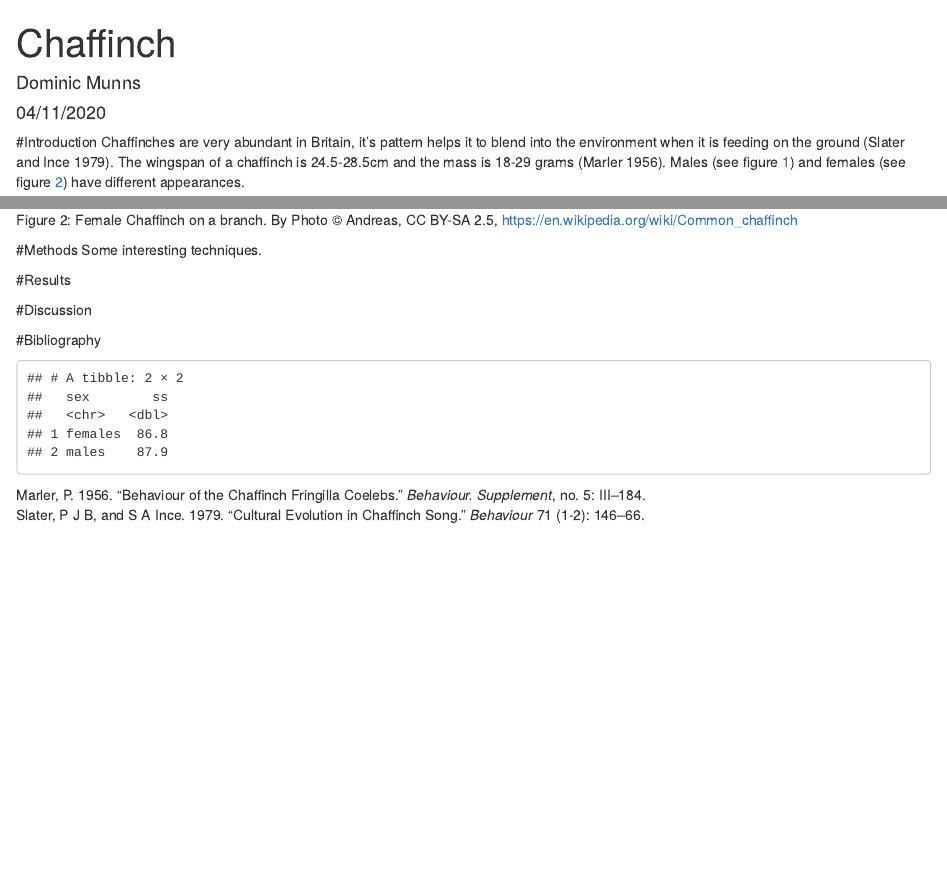
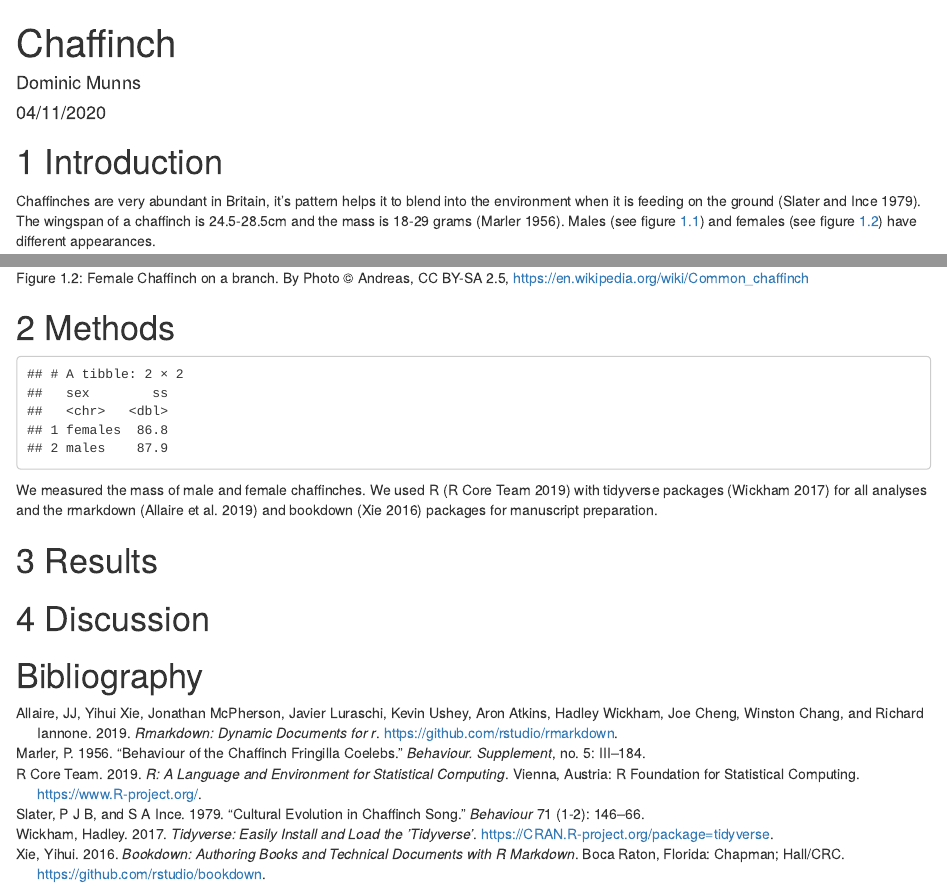
Before and after one commit to DomMunns/chaff_2, an R Markdown document (chaff_2.Rmd): the page in a window 1100 px wide, from its top, and a second part further down, joined at a grey line. Rendered offline with R 4.5, knitr and Pandoc, with nearby package versions.

Commit message:
added methods write up and references

````diff
--- a/chaff_2.Rmd
+++ b/chaff_2.Rmd
@@ -52,17 +53,7 @@ knitr::include_graphics("pics/Chaffinch_male.jpg")
 knitr::include_graphics("pics/Chaffinch_female.jpg")
 ```
 
-#Methods
-Some interesting techniques.
-
-#Results
-
-
-#Discussion
-
-
-#Bibliography
-
+# Methods
 
 ```{r import}
 #import dataset
@@ -92,3 +83,15 @@ chaffsum <- chaff2 %>%
             sample_size = length(mass))
 # summarise data
 ```
+We measured the mass of male and female chaffinches.
+We used R [@R-core] with tidyverse packages [@tidyverse] for all analyses and the rmarkdown [@markdown1] and bookdown [@bookdown] packages for manuscript preparation.
+
+
+# Results
+
+
+
+# Discussion
+
+
+# Bibliography
--- a/references.bib
+++ b/references.bib
@@ -95,3 +95,25 @@
   pages     = "III--184",
   year      =  1956
 }
+@Manual{tidyverse,
+    title = {tidyverse: Easily Install and Load the 'Tidyverse'},
+    author = {Hadley Wickham},
+    year = {2017},
+    note = {R package version 1.2.1},
+    url = {https://CRAN.R-project.org/package=tidyverse},
+  }
+
+ @Manual{R-core,
+    title = {R: A Language and Environment for Statistical Computing},
+    author = {{R Core Team}},
+    organization = {R Foundation for Statistical Computing},
+    address = {Vienna, Austria},
+    year = {2019},
+    url = {https://www.R-project.org/},
+  }
+  @Book{bookdown,
+    title = {bookdown: Authoring Books and Technical Documents with {R} Markdown},
+    author = {Yihui Xie},
+    publisher = {Chapman and Hall/CRC},
+    address = {Boca Raton, Florida},
+    year = {2016},
@@ -97,0 +124,6 @@
+    title = {rmarkdown: Dynamic Documents for R},
+    author = {JJ Allaire and Yihui Xie and Jonathan McPherson and Javier Luraschi and Kevin Ushey and Aron Atkins and Hadley Wickham and Joe Cheng and Winston Chang and Richard Iannone},
+    year = {2019},
+    note = {R package version 1.16},
+    url = {https://github.com/rstudio/rmarkdown},
+  }
````
Also changed, not shown: chaff_2.Rmd (3 more changed lines), references.bib (4 more changed lines).
